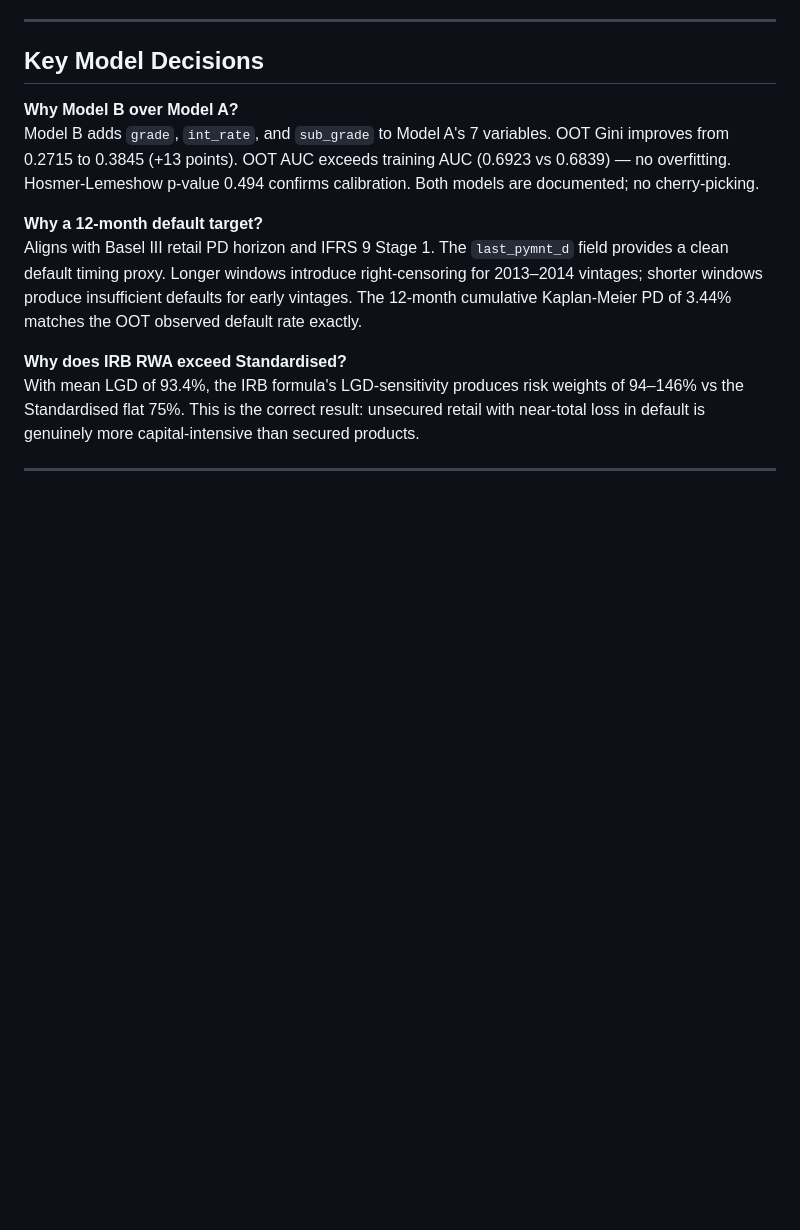
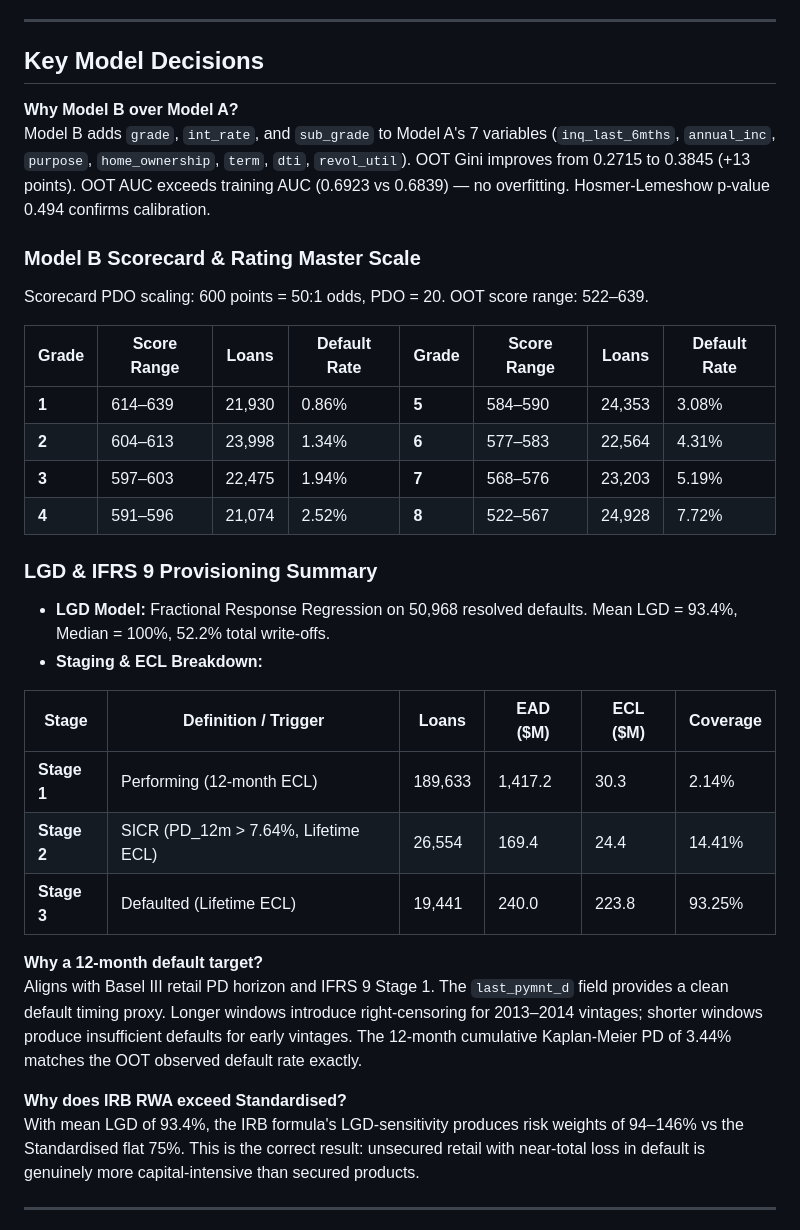
Before and after one commit to tharungajula2/retail-credit-risk, a Markdown page: README.md, the part around the change. Drawn GitHub-style; blank space fills up the shorter version.

Commit message:
Enhance README with master scale, LGD, and IFRS 9 staging tables

```diff
--- a/README.md
+++ b/README.md
@@ -197,7 +197,27 @@ retail-credit-risk/
 ## Key Model Decisions
 
 **Why Model B over Model A?**
-Model B adds `grade`, `int_rate`, and `sub_grade` to Model A's 7 variables. OOT Gini improves from 0.2715 to 0.3845 (+13 points). OOT AUC exceeds training AUC (0.6923 vs 0.6839) — no overfitting. Hosmer-Lemeshow p-value 0.494 confirms calibration. Both models are documented; no cherry-picking.
+Model B adds `grade`, `int_rate`, and `sub_grade` to Model A's 7 variables (`inq_last_6mths`, `annual_inc`, `purpose`, `home_ownership`, `term`, `dti`, `revol_util`). OOT Gini improves from 0.2715 to 0.3845 (+13 points). OOT AUC exceeds training AUC (0.6923 vs 0.6839) — no overfitting. Hosmer-Lemeshow p-value 0.494 confirms calibration.
+
+### Model B Scorecard & Rating Master Scale
+Scorecard PDO scaling: 600 points = 50:1 odds, PDO = 20. OOT score range: 522–639.
+
+| Grade | Score Range | Loans | Default Rate | Grade | Score Range | Loans | Default Rate |
+|---|---|---|---|---|---|---|---|
+| **1** | 614–639 | 21,930 | 0.86% | **5** | 584–590 | 24,353 | 3.08% |
+| **2** | 604–613 | 23,998 | 1.34% | **6** | 577–583 | 22,564 | 4.31% |
+| **3** | 597–603 | 22,475 | 1.94% | **7** | 568–576 | 23,203 | 5.19% |
+| **4** | 591–596 | 21,074 | 2.52% | **8** | 522–567 | 24,928 | 7.72% |
+
+### LGD & IFRS 9 Provisioning Summary
+- **LGD Model:** Fractional Response Regression on 50,968 resolved defaults. Mean LGD = 93.4%, Median = 100%, 52.2% total write-offs.
+- **Staging & ECL Breakdown:**
+
+| Stage | Definition / Trigger | Loans | EAD ($M) | ECL ($M) | Coverage |
+|---|---|---|---|---|---|
+| **Stage 1** | Performing (12-month ECL) | 189,633 | 1,417.2 | 30.3 | 2.14% |
+| **Stage 2** | SICR (PD_12m > 7.64%, Lifetime ECL) | 26,554 | 169.4 | 24.4 | 14.41% |
+| **Stage 3** | Defaulted (Lifetime ECL) | 19,441 | 240.0 | 223.8 | 93.25% |
 
 **Why a 12-month default target?**
 Aligns with Basel III retail PD horizon and IFRS 9 Stage 1. The `last_pymnt_d` field provides a clean default timing proxy. Longer windows introduce right-censoring for 2013–2014 vintages; shorter windows produce insufficient defaults for early vintages. The 12-month cumulative Kaplan-Meier PD of 3.44% matches the OOT observed default rate exactly.
```
